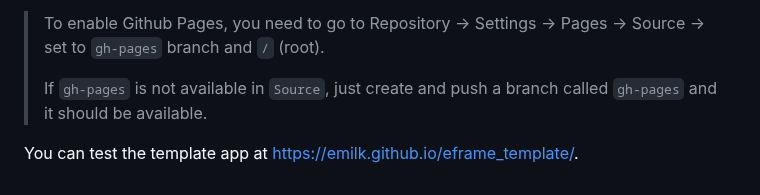
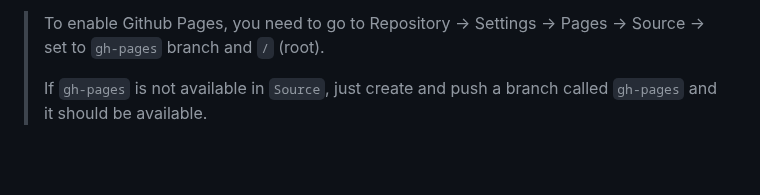
Before and after one commit to 750W/pathy, a Markdown page: README.md, the part around the change. Rendered like a GitHub page; blank space fills up the shorter version.

Commit message:
docs: remove template

```diff
--- a/README.md
+++ b/README.md
@@ -50,5 +50,3 @@ We use [Trunk](https://trunkrs.dev/) to build for web target.
 > To enable Github Pages, you need to go to Repository -> Settings -> Pages -> Source -> set to `gh-pages` branch and `/` (root).
 >
 > If `gh-pages` is not available in `Source`, just create and push a branch called `gh-pages` and it should be available.
-
-You can test the template app at <https://emilk.github.io/eframe_template/>.
```
